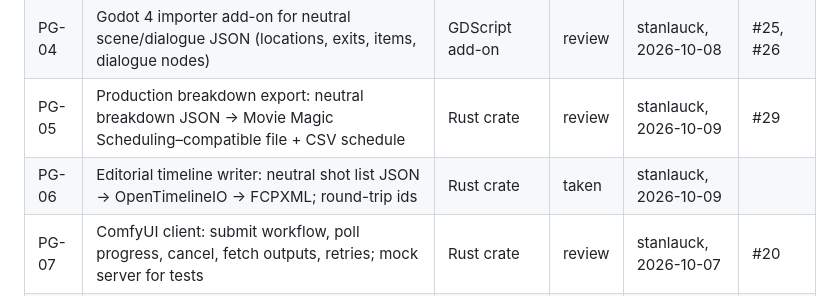
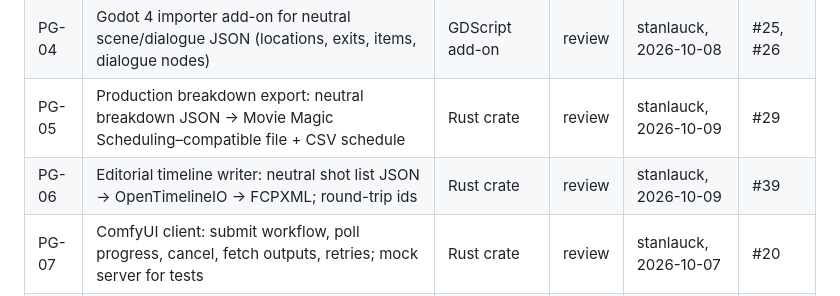
Before and after one commit to stanlauck/divo-playground, a Markdown page: TASKS.md, the part around the change. Drawn GitHub-style.

Commit message:
PG-06: record timeline roundtrip PR
Co-authored-by: factory-droid[bot] <138933559+factory-droid[bot]@users.noreply.github.com>

```diff
--- a/TASKS.md
+++ b/TASKS.md
@@ -9,7 +9,7 @@ Status: `open` → `taken` (handle, date) → `review` (PR #) → `done`.
 | PG-03 | articy:draft JSON export reader → neutral dialogue-graph JSON (nodes, choices, conditions, variables) | Rust crate | review | stanlauck, 2026-10-07 | #22 |
 | PG-04 | Godot 4 importer add-on for neutral scene/dialogue JSON (locations, exits, items, dialogue nodes) | GDScript add-on | review | stanlauck, 2026-10-08 | #25, #26 |
 | PG-05 | Production breakdown export: neutral breakdown JSON → Movie Magic Scheduling–compatible file + CSV schedule | Rust crate | review | stanlauck, 2026-10-09 | #29 |
-| PG-06 | Editorial timeline writer: neutral shot list JSON → OpenTimelineIO → FCPXML; round-trip ids | Rust crate | taken | stanlauck, 2026-10-09 | |
+| PG-06 | Editorial timeline writer: neutral shot list JSON → OpenTimelineIO → FCPXML; round-trip ids | Rust crate | review | stanlauck, 2026-10-09 | #39 |
 | PG-07 | ComfyUI client: submit workflow, poll progress, cancel, fetch outputs, retries; mock server for tests | Rust crate | review | stanlauck, 2026-10-07 | #20 |
 | PG-08 | glTF scene mock-up writer: camera markers + placeholder props from neutral shot JSON | Rust crate | review | Droid, 2026-10-07 | #19 |
 | PG-09 | Unicode test corpus + checks: RTL (Arabic/Hebrew), Devanagari, CJK, combining marks — line breaking, cursor movement, grapheme counting | TS package + corpus | review | stanlauck, 2026-10-08 | #24 |
```
